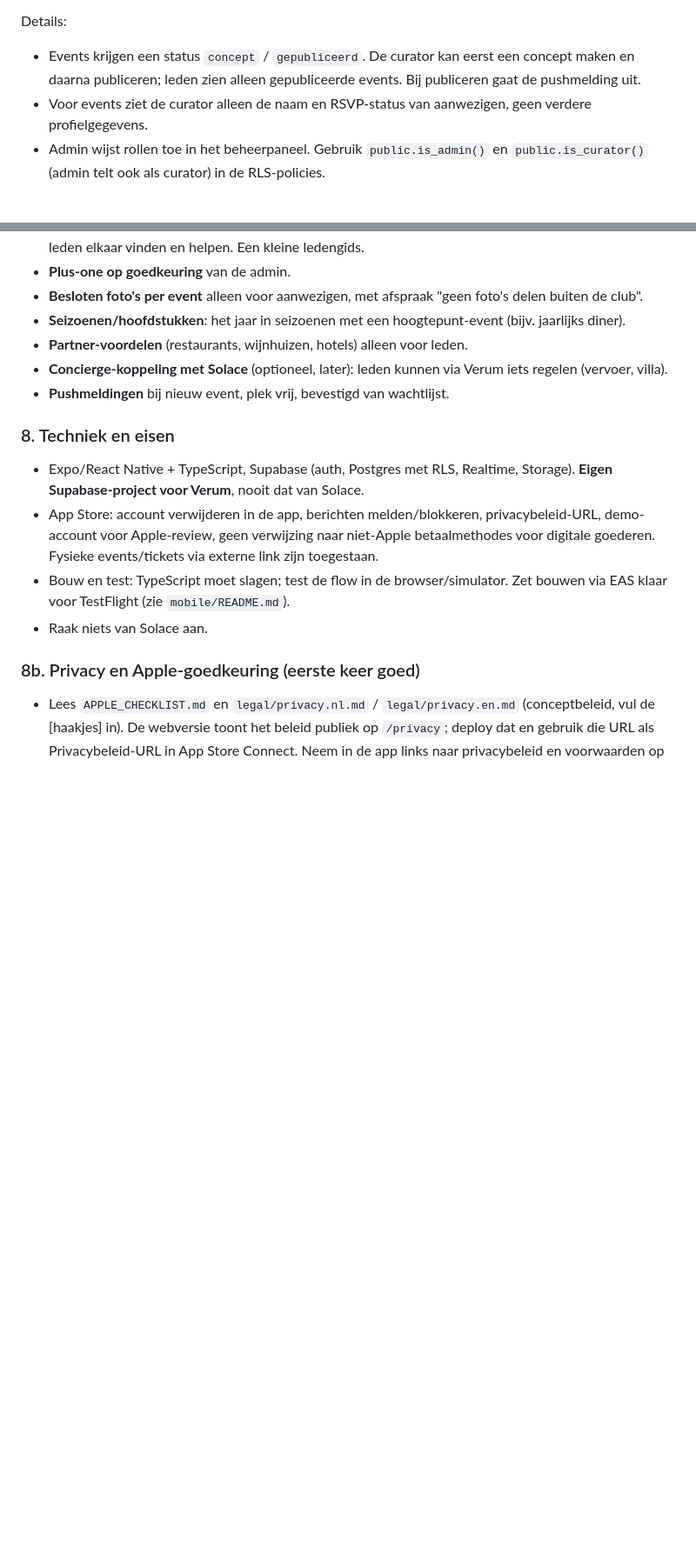
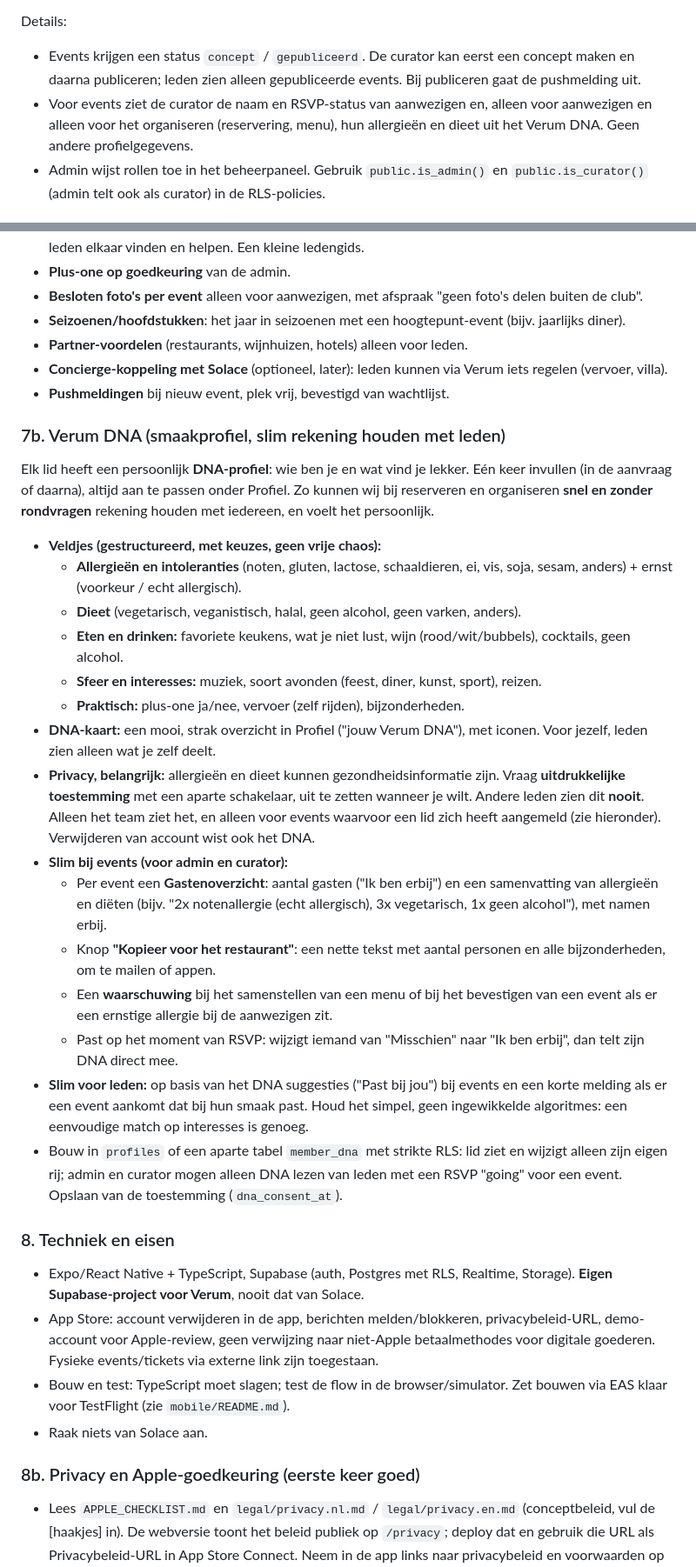
Before and after one commit to kluivervs-beep/solace-executive-website-, a Markdown page: verum-society/BRIEF.md, 2 parts joined by grey strips. Shown at 87% size. GitHub-like rendering; blank space fills up the shorter version.

Commit message:
Brief: Verum DNA taste profile; privacy text for curator access to attendee diet
Co-Authored-By: Claude Sonnet 5.5 <noreply@anthropic.com>
Claude-Session: https://claude.ai/code/session_01TcQysY7SmbPzS4CwiNqnXa

```diff
--- a/verum-society/BRIEF.md
+++ b/verum-society/BRIEF.md
@@ -78,7 +78,7 @@ Drie rollen in `profiles.role`: `member`, `curator`, `admin`. Rechten worden **i
 
 Details:
 - Events krijgen een status `concept` / `gepubliceerd`. De curator kan eerst een concept maken en daarna publiceren; leden zien alleen gepubliceerde events. Bij publiceren gaat de pushmelding uit.
-- Voor events ziet de curator alleen de naam en RSVP-status van aanwezigen, geen verdere profielgegevens.
+- Voor events ziet de curator de naam en RSVP-status van aanwezigen en, alleen voor aanwezigen en alleen voor het organiseren (reservering, menu), hun allergieën en dieet uit het Verum DNA. Geen andere profielgegevens.
 - Admin wijst rollen toe in het beheerpaneel. Gebruik `public.is_admin()` en `public.is_curator()` (admin telt ook als curator) in de RLS-policies.
 
 ### 7. Wat Verum uniek maakt (neem mee en bouw in fases)
@@ -94,6 +94,25 @@ Kies zelf een slimme volgorde; deze horen bij een club die "echt" wil zijn:
 - **Partner-voordelen** (restaurants, wijnhuizen, hotels) alleen voor leden.
 - **Concierge-koppeling met Solace** (optioneel, later): leden kunnen via Verum iets regelen (vervoer, villa).
 - **Pushmeldingen** bij nieuw event, plek vrij, bevestigd van wachtlijst.
+
+### 7b. Verum DNA (smaakprofiel, slim rekening houden met leden)
+Elk lid heeft een persoonlijk **DNA-profiel**: wie ben je en wat vind je lekker. Eén keer invullen (in de aanvraag of daarna), altijd aan te passen onder Profiel. Zo kunnen wij bij reserveren en organiseren **snel en zonder rondvragen** rekening houden met iedereen, en voelt het persoonlijk.
+
+- **Veldjes (gestructureerd, met keuzes, geen vrije chaos):**
+  - **Allergieën en intoleranties** (noten, gluten, lactose, schaaldieren, ei, vis, soja, sesam, anders) + ernst (voorkeur / echt allergisch).
+  - **Dieet** (vegetarisch, veganistisch, halal, geen alcohol, geen varken, anders).
+  - **Eten en drinken:** favoriete keukens, wat je niet lust, wijn (rood/wit/bubbels), cocktails, geen alcohol.
+  - **Sfeer en interesses:** muziek, soort avonden (feest, diner, kunst, sport), reizen.
+  - **Praktisch:** plus-one ja/nee, vervoer (zelf rijden), bijzonderheden.
+- **DNA-kaart:** een mooi, strak overzicht in Profiel ("jouw Verum DNA"), met iconen. Voor jezelf, leden zien alleen wat je zelf deelt.
+- **Privacy, belangrijk:** allergieën en dieet kunnen gezondheidsinformatie zijn. Vraag **uitdrukkelijke toestemming** met een aparte schakelaar, uit te zetten wanneer je wilt. Andere leden zien dit **nooit**. Alleen het team ziet het, en alleen voor events waarvoor een lid zich heeft aangemeld (zie hieronder). Verwijderen van account wist ook het DNA.
+- **Slim bij events (voor admin en curator):**
+  - Per event een **Gastenoverzicht**: aantal gasten ("Ik ben erbij") en een samenvatting van allergieën en diëten (bijv. "2x notenallergie (echt allergisch), 3x vegetarisch, 1x geen alcohol"), met namen erbij.
+  - Knop **"Kopieer voor het restaurant"**: een nette tekst met aantal personen en alle bijzonderheden, om te mailen of appen.
+  - Een **waarschuwing** bij het samenstellen van een menu of bij het bevestigen van een event als er een ernstige allergie bij de aanwezigen zit.
+  - Past op het moment van RSVP: wijzigt iemand van "Misschien" naar "Ik ben erbij", dan telt zijn DNA direct mee.
+- **Slim voor leden:** op basis van het DNA suggesties ("Past bij jou") bij events en een korte melding als er een event aankomt dat bij hun smaak past. Houd het simpel, geen ingewikkelde algoritmes: een eenvoudige match op interesses is genoeg.
+- Bouw in `profiles` of een aparte tabel `member_dna` met strikte RLS: lid ziet en wijzigt alleen zijn eigen rij; admin en curator mogen alleen DNA lezen van leden met een RSVP "going" voor een event. Opslaan van de toestemming (`dna_consent_at`).
 
 ### 8. Techniek en eisen
 - Expo/React Native + TypeScript, Supabase (auth, Postgres met RLS, Realtime, Storage). **Eigen Supabase-project voor Verum**, nooit dat van Solace.
```
Also changed, not shown: verum-society/legal/privacy.en.md (+2 -2 lines), verum-society/legal/privacy.nl.md (+2 -2 lines).
